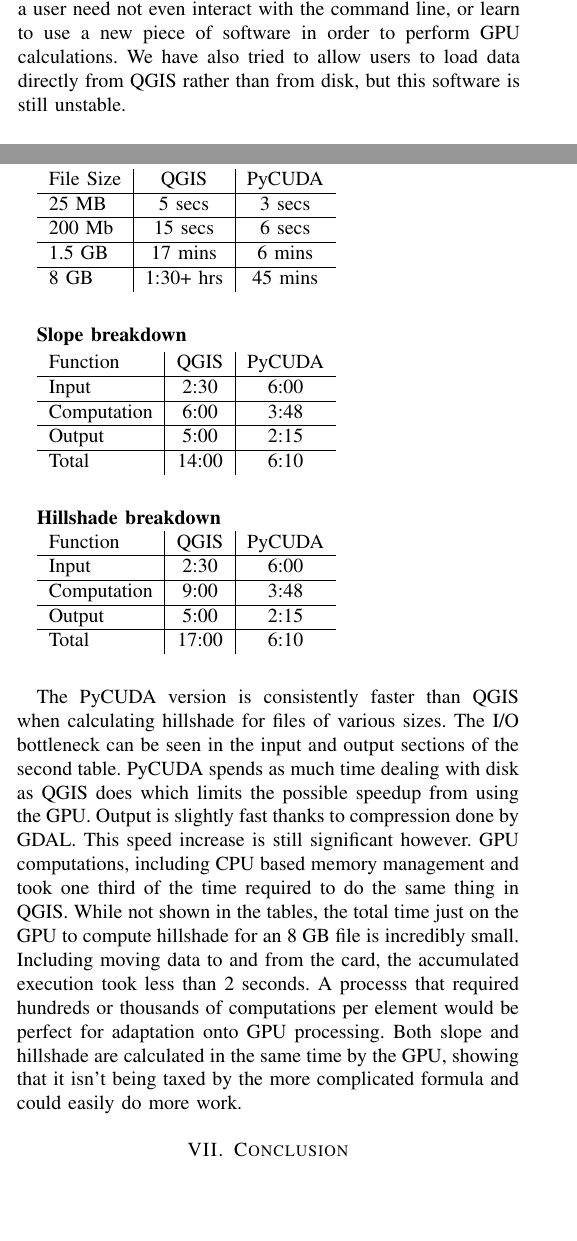
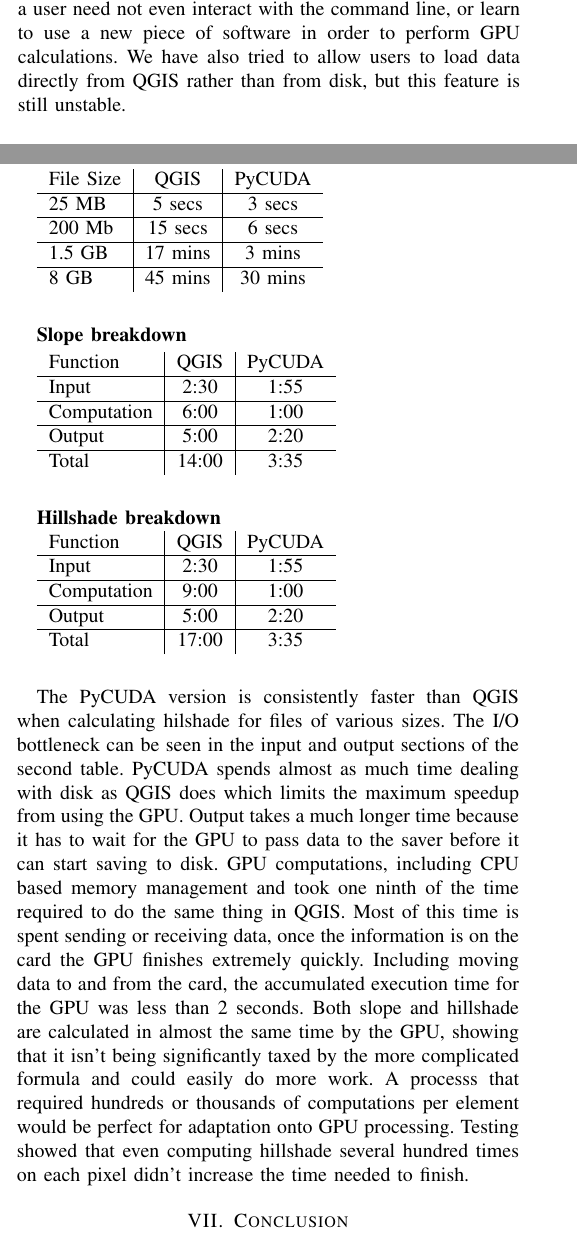
Before and after one commit to aFuerst/PyCUDA-Raster, a LaTeX paper (paper/final_report.tex): two parts of the columns of pages 2 and 4 of 5, joined at a grey line, cut so that both start at the same text, the shorter picture padded with empty space. Compiled offline with pdfLaTeX; a missing font is replaced by an installed copy or a similar font; a LaTeX package or settings file that is missing is left out.

Commit message:
Changes to final paper, compacted gpuCalc
Updated paper with new timings and changed analysis to match. Shrunk
try-catch in gpuCalc to cover only what it needs to

```diff
--- a/paper/final_report.tex
+++ b/paper/final_report.tex
@@ -576,7 +576,7 @@
     once the plugin is installed, a user need not even interact with the
     command line, or learn to use a new piece of software in order to perform
     GPU calculations. We have also tried to allow users to load data directly
-    from QGIS rather than from disk, but this software is still unstable.
+    from QGIS rather than from disk, but this feature is still unstable.
     \begin{figure}
         \includegraphics[width=\linewidth]{gui.png}
         \caption{Snapshot of plugin GUI.}
@@ -687,8 +687,8 @@
     File Size & QGIS   & PyCUDA\\ \hline
     25 MB     & 5 secs & 3 secs\\ \hline
     200 Mb    & 15 secs & 6 secs\\ \hline
-    1.5 GB    & 17 mins & 6 mins\\ \hline
-    8 GB      & 1:30+ hrs & 45 mins
+    1.5 GB    & 17 mins & 3 mins\\ \hline
+    8 GB      & 45 mins & 30 mins
 \end {tabular}
 
 \vspace{.25in}
@@ -697,10 +697,10 @@
 
 \begin{tabular}{ l | c | c }
     Function    & QGIS & PyCUDA\\ \hline
-    Input       & 2:30 & 6:00\\ \hline
-    Computation & 6:00 & 3:48\\ \hline
-    Output      & 5:00 & 2:15\\ \hline
-    Total       & 14:00 & 6:10
+    Input       & 2:30 & 1:55\\ \hline
+    Computation & 6:00 & 1:00\\ \hline
+    Output      & 5:00 & 2:20\\ \hline
+    Total       & 14:00 & 3:35
 \end {tabular}
 
 \vspace{.25in}
@@ -709,26 +709,27 @@
 
 \begin{tabular}{ l | c | c }
     Function    & QGIS & PyCUDA\\ \hline
-    Input       & 2:30 & 6:00\\ \hline
-    Computation & 9:00 & 3:48\\ \hline
-    Output      & 5:00 & 2:15\\ \hline
-    Total       & 17:00 & 6:10
+    Input       & 2:30 & 1:55\\ \hline
+    Computation & 9:00 & 1:00\\ \hline
+    Output      & 5:00 & 2:20\\ \hline
+    Total       & 17:00 & 3:35
 \end {tabular}
 \vspace{0.25in}
 
-The PyCUDA version is consistently faster than QGIS when calculating hillshade for files
+The PyCUDA version is consistently faster than QGIS when calculating hilshade for files
 of various sizes. The I/O bottleneck  can be seen in the input and output sections
-of the second table. PyCUDA spends as much time dealing with disk as QGIS does which
-limits the possible speedup from using the GPU. Output is slightly fast thanks to compression
-done by GDAL. This speed increase is still significant however. GPU computations,
-including CPU based memory management and took one third of the time
-required to do the same thing in QGIS. While not shown in the tables, the total time
-just on the GPU to compute hillshade for an 8 GB file is incredibly small.
-Including moving data to and from the card, the accumulated execution took less
-than 2 seconds.  A processs that required hundreds or thousands
-of computations per element would be perfect for adaptation onto GPU processing.
-Both slope and hillshade are calculated in the same time by the GPU, showing that
-it isn't being taxed by the more complicated formula and could easily do more work.
+of the second table. PyCUDA spends almost as much time dealing with disk as QGIS does which
+limits the maximum speedup from using the GPU. Output takes a much longer time because
+it has to wait for the GPU to pass data to the saver before it can start saving to disk.
+GPU computations, including CPU based memory management and took one ninth of the time
+required to do the same thing in QGIS. Most of this time is spent sending or receiving data,
+once the information is on the card the GPU finishes extremely quickly. Including moving data
+to and from the card, the accumulated execution time for the GPU was less than 2 seconds.
+Both slope and hillshade are calculated in almost the same time by the GPU, showing that
+it isn't being significantly taxed by the more complicated formula and could easily do more work.
+A processs that required hundreds or thousands of computations per element would be
+perfect for adaptation onto GPU processing. Testing showed that even computing
+hillshade several hundred times on each pixel didn't increase the time needed to finish.
 
 
 \section{Conclusion}
```
Also changed, not shown: 2 other files.
